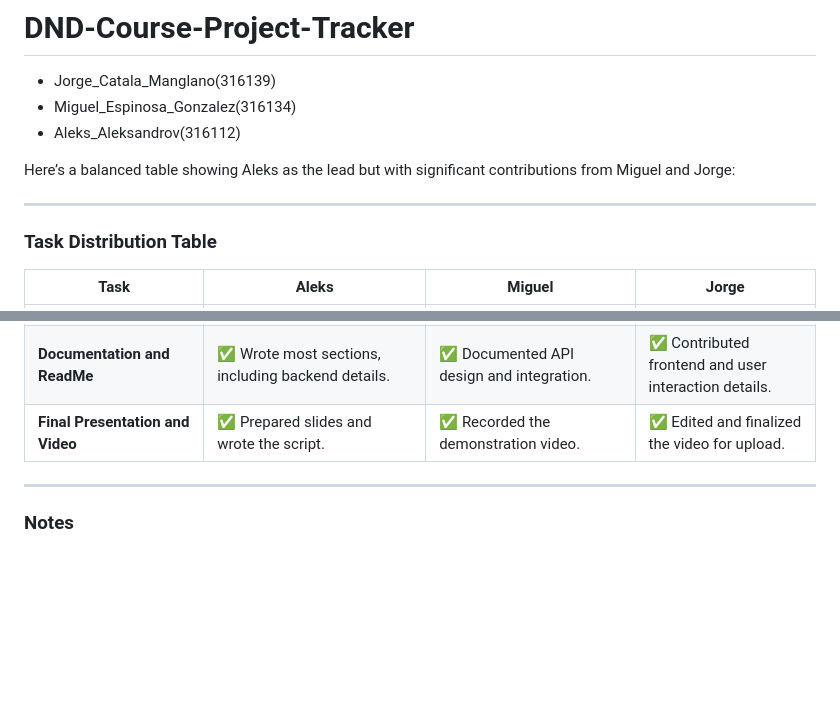
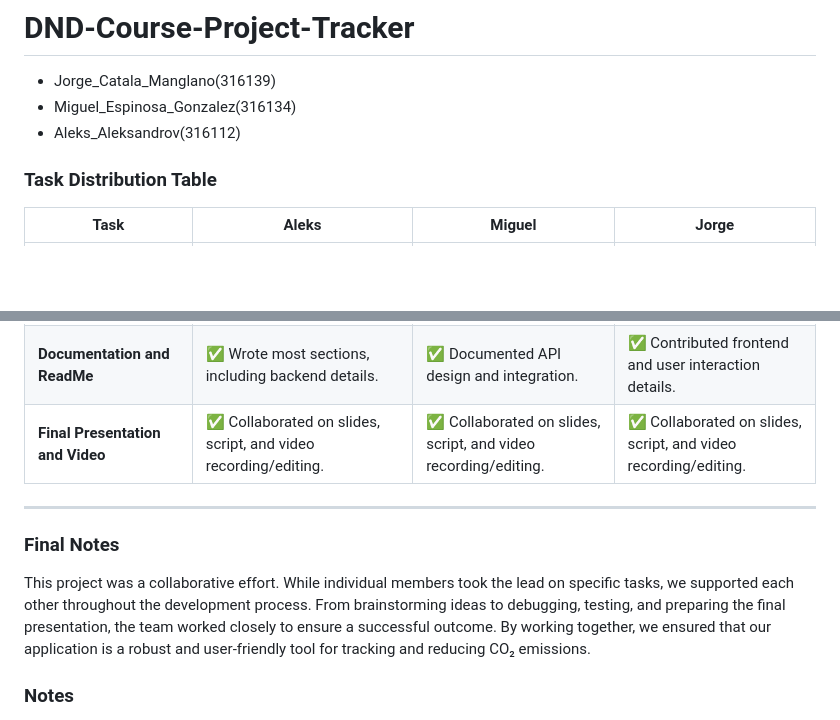
Before and after one commit to aleks131/DND-Course-Project-Tracker, a Markdown page: README.md, 2 parts joined by grey strips. Drawn GitHub-style; blank space fills up the shorter version.

```diff
--- a/README.md
+++ b/README.md
@@ -3,9 +3,7 @@
 * Miguel_Espinosa_Gonzalez(316134)
 * Aleks_Aleksandrov(316112)
 
-Here’s a balanced table showing Aleks as the lead but with significant contributions from Miguel and Jorge:
 
----
 
 ### **Task Distribution Table**
 
@@ -21,9 +19,14 @@ Here’s a balanced table showing Aleks as the lead but with significant contrib
 | **Eco-Friendly Tips Feature**                 | ✅ Designed logic for displaying tips dynamically.    | ✅ Integrated tips into the dashboard UI.       | ✅ Populated tips data and styled the display.   |
 | **Testing and Debugging**                     | ✅ Conducted system-wide testing for bugs.            | ✅ Focused on backend service and API endpoint testing. | ✅ Focused on frontend and user experience testing. |
 | **Documentation and ReadMe**                  | ✅ Wrote most sections, including backend details.    | ✅ Documented API design and integration.       | ✅ Contributed frontend and user interaction details. |
-| **Final Presentation and Video**              | ✅ Prepared slides and wrote the script.             | ✅ Recorded the demonstration video.            | ✅ Edited and finalized the video for upload.    |
+| **Final Presentation and Video**              | ✅ Collaborated on slides, script, and video recording/editing. | ✅ Collaborated on slides, script, and video recording/editing. | ✅ Collaborated on slides, script, and video recording/editing. |
 
 ---
+
+### **Final Notes**
+
+This project was a collaborative effort. While individual members took the lead on specific tasks, we supported each other throughout the development process. From brainstorming ideas to debugging, testing, and preparing the final presentation, the team worked closely to ensure a successful outcome.
+By working together, we ensured that our application is a robust and user-friendly tool for tracking and reducing CO₂ emissions.
 
 ### **Notes**
 - **Aleks**: Took the lead role, working across all tasks to ensure the project’s success.
```
